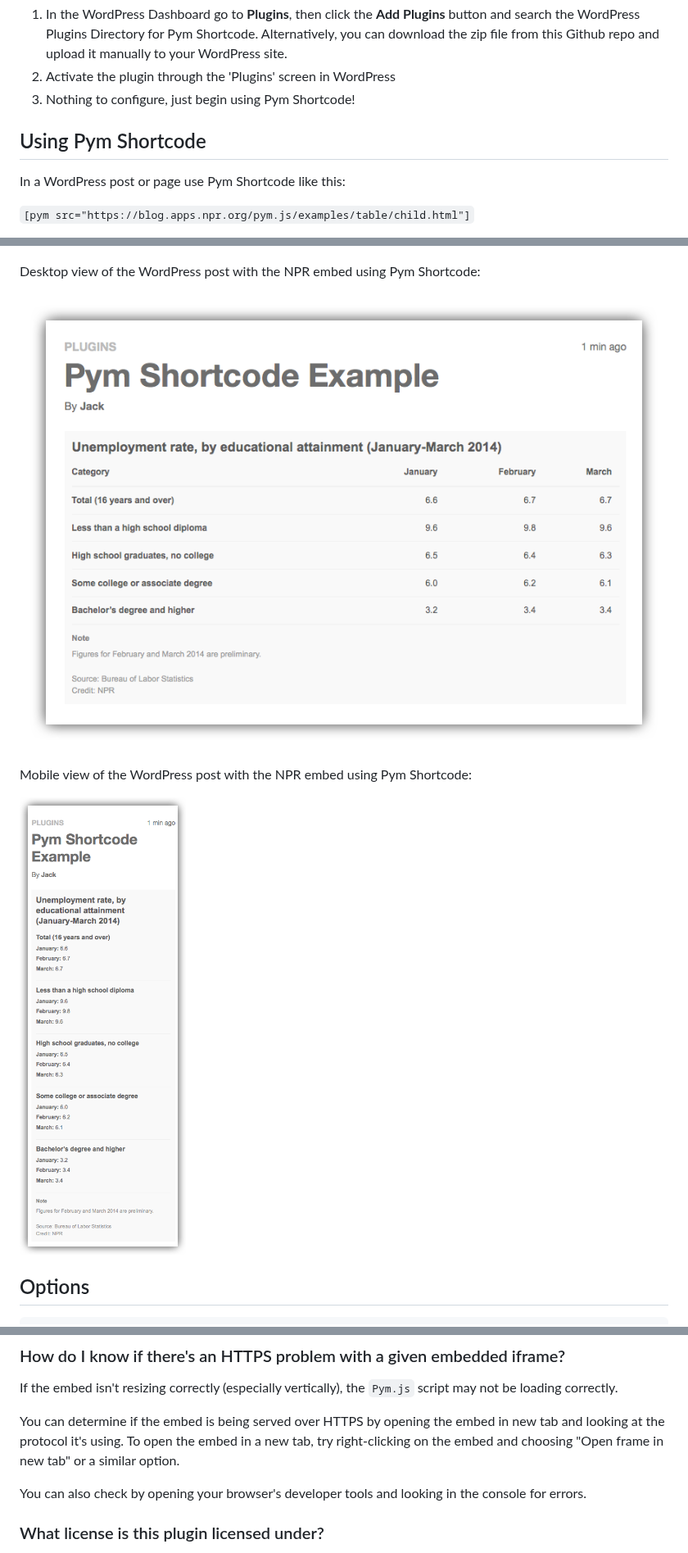
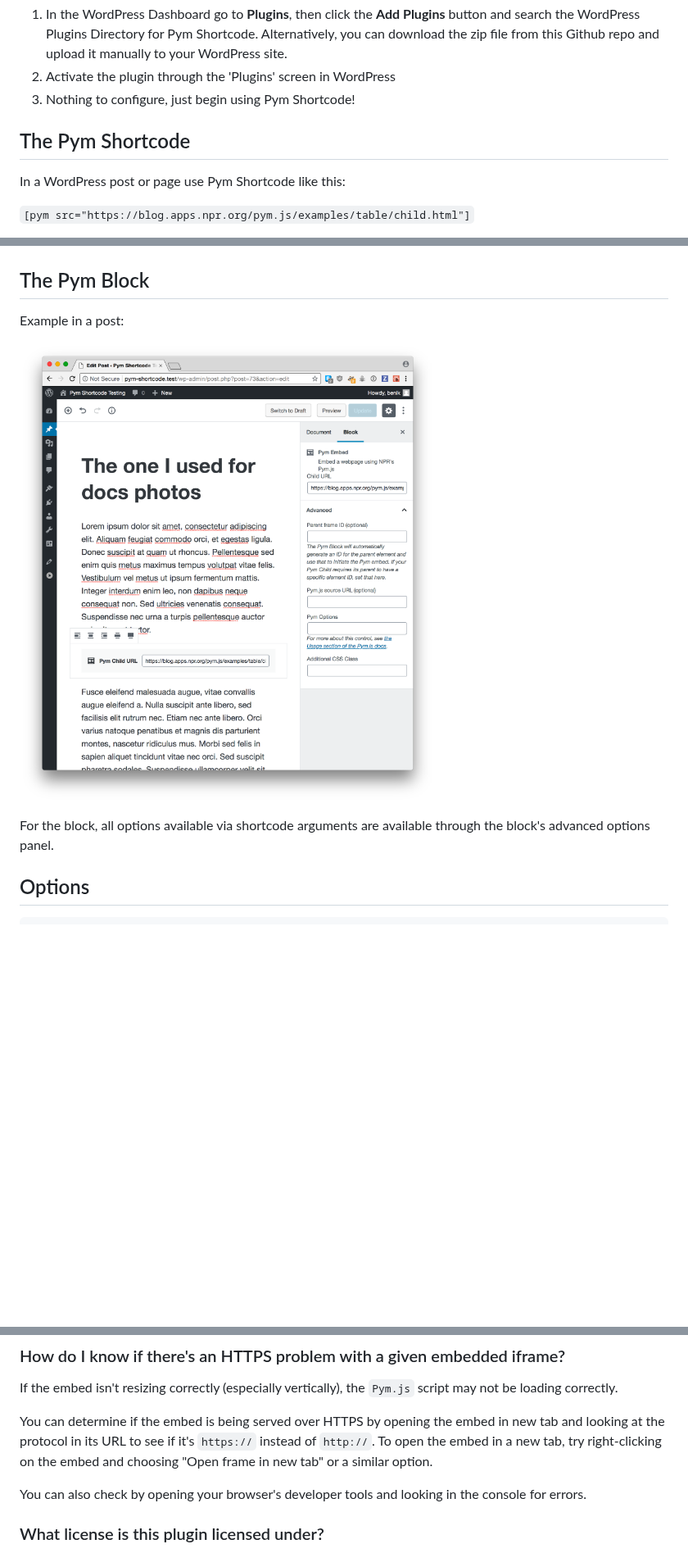
Before and after one commit to Automattic/pym-shortcode, a Markdown page: docs/readme.md, 3 parts joined by grey strips. Shown at 82% size. Rendered like a GitHub page; pictures changed too: docs/img/block-in-editor.png (added); blank space fills up the shorter version.

```diff
--- a/docs/readme.md
+++ b/docs/readme.md
@@ -8,7 +8,7 @@ Pym Shortcode will responsively resize an iframe's height depending on the width
 2. Activate the plugin through the 'Plugins' screen in WordPress
 3. Nothing to configure, just begin using Pym Shortcode!
 
-## Using Pym Shortcode
+## The Pym Shortcode
 
 In a WordPress post or page use Pym Shortcode like this:
 
@@ -18,13 +18,13 @@ Example in a post:
 
 ![Pym Shortcode in a WordPress post](img/pym-shortcode-in-post.png)
 
-Desktop view of the WordPress post with the NPR embed using Pym Shortcode:
+## The Pym Block
 
-![Desktop view of the WordPress post with the NPR embed using Pym Shortcode](img/pym-example-desktop.png)
+Example in a post:
 
-Mobile view of the WordPress post with the NPR embed using Pym Shortcode:
+![Screenshot of the Pym Embed block in a post, with the block settings pane opened to show the block's options and advanced options](img/block-in-editor.png)
 
-![Mobile view of the WordPress post with the NPR embed using Pym Shortcode](img/pym-example-phone.png)
+For the block, all options available via shortcode arguments are available through the block's advanced options panel.
 
 ## Options
 
@@ -174,7 +183,7 @@ The URL provided above is the [official content delivery network (CDN) for Pym](
 
 If the embed isn't resizing correctly (especially vertically), the `Pym.js` script may not be loading correctly.
 
-You can determine if the embed is being served over HTTPS by opening the embed in new tab and looking at the protocol it's using. To open the embed in a new tab, try right-clicking on the embed and choosing "Open frame in new tab" or a similar option.
+You can determine if the embed is being served over HTTPS by opening the embed in new tab and looking at the protocol in its URL to see if it's `https://` instead of `http://`. To open the embed in a new tab, try right-clicking on the embed and choosing "Open frame in new tab" or a similar option.
 
 You can also check by opening your browser's developer tools and looking in the console for errors.
 
```
Also changed, not shown: other parts of docs/readme.md (+18 -9 lines), 1 other file.
